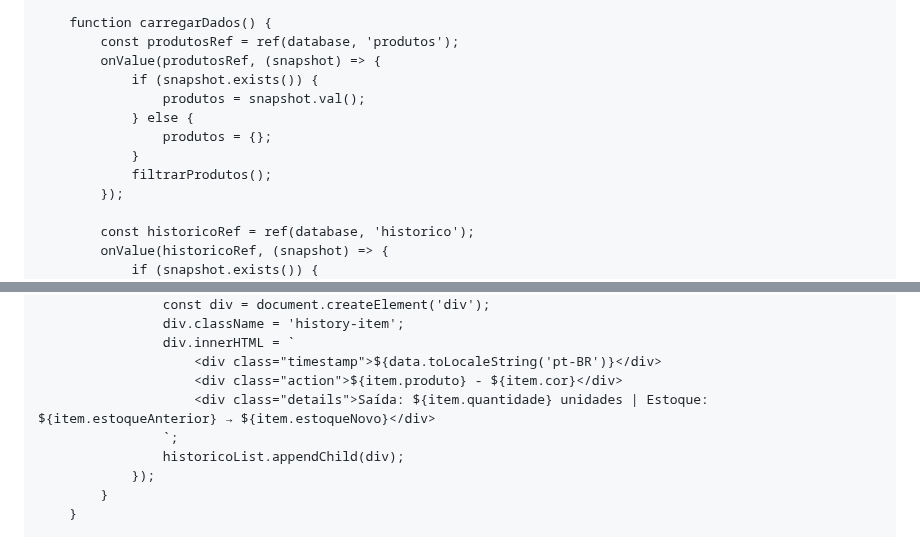
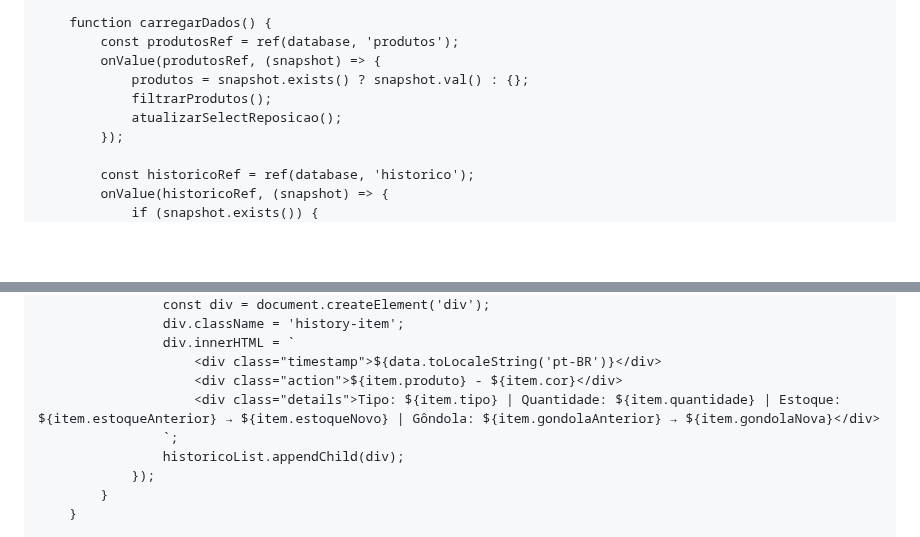
Before and after one commit to danielmelo6364-oss/novocheckin, a Markdown page: README.md, 2 parts joined by grey strips. Drawn GitHub-style; blank space fills up the shorter version.

```diff
--- a/README.md
+++ b/README.md
@@ -385,12 +202,9 @@
         function carregarDados() {
             const produtosRef = ref(database, 'produtos');
             onValue(produtosRef, (snapshot) => {
-                if (snapshot.exists()) {
-                    produtos = snapshot.val();
-                } else {
-                    produtos = {};
-                }
+                produtos = snapshot.exists() ? snapshot.val() : {};
                 filtrarProdutos();
+                atualizarSelectReposicao();
             });
 
             const historicoRef = ref(database, 'historico');
@@ -611,7 +433,7 @@
                     div.innerHTML = `
                         <div class="timestamp">${data.toLocaleString('pt-BR')}</div>
                         <div class="action">${item.produto} - ${item.cor}</div>
-                        <div class="details">Saída: ${item.quantidade} unidades | Estoque: ${item.estoqueAnterior} → ${item.estoqueNovo}</div>
+                        <div class="details">Tipo: ${item.tipo} | Quantidade: ${item.quantidade} | Estoque: ${item.estoqueAnterior} → ${item.estoqueNovo} | Gôndola: ${item.gondolaAnterior} → ${item.gondolaNova}</div>
                     `;
                     historicoList.appendChild(div);
                 });
```
Also changed, not shown: other parts of README.md (+213 -388 lines).
